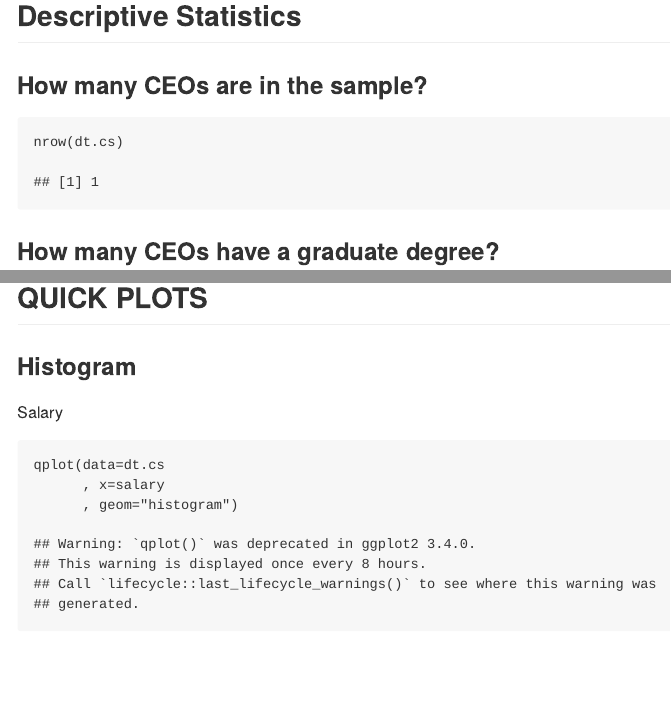
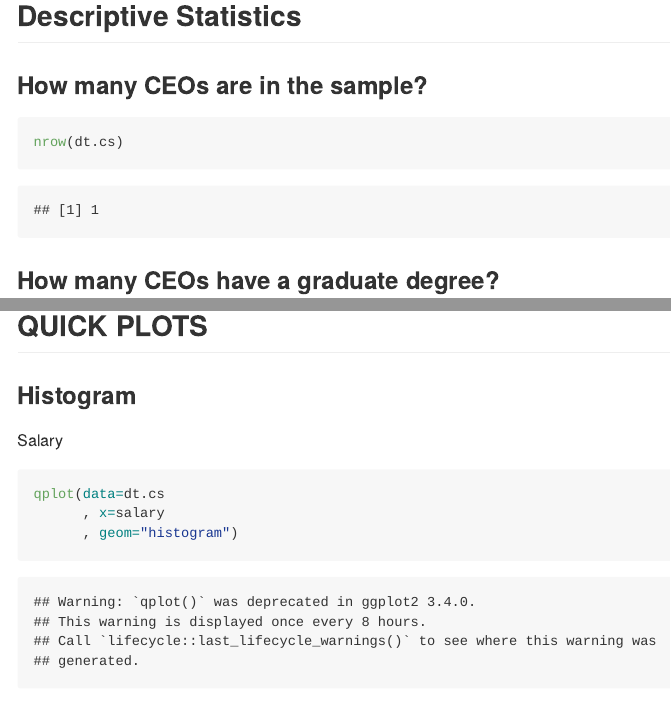
Before and after one commit to marietss/Econometrics, an R Markdown document (Homework2.Rmd): the page in a window 1100 px wide, from 720 px down, and a second part further down, joined at a grey line. Rendered offline with R 4.5, knitr and Pandoc, with nearby package versions; both versions are drawn in the output format of the newer one; some code elsewhere in the file could not run offline.

Commit message:
Homework2

```diff
--- a/Homework2.Rmd
+++ b/Homework2.Rmd
@@ -3,7 +3,8 @@ title: "Homework 2"
 author: "Andrea Marietta Leina"
 date: "27/10/2020"
 output:
-   html_document
+  md_document:
+    variant: markdown_github
 ---
 
 ## Set the working directory
```
